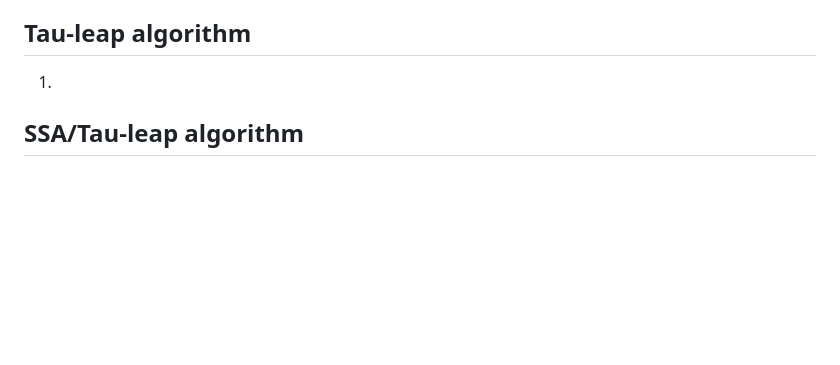
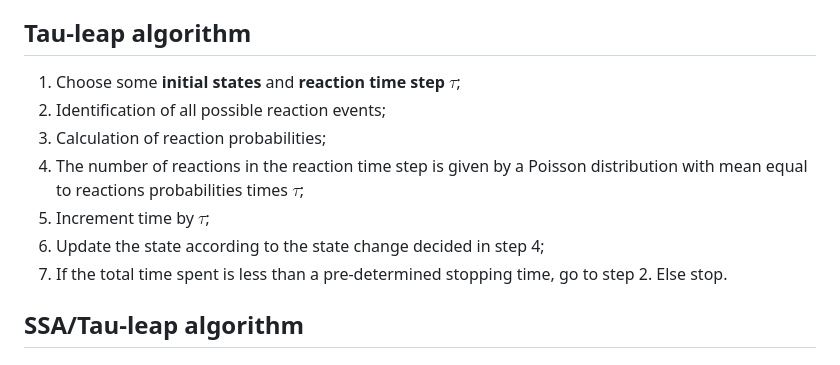
Before and after one commit to ManuelaCarriero/PyExTra, a Markdown page: README.md, the part around the change. Rendered like a GitHub page; blank space fills up the shorter version.

Commit message:
Added tauleap explanation in the documentation

```diff
--- a/README.md
+++ b/README.md
@@ -101,7 +101,13 @@ We can also call these events as *transitions* and each one happens with a certa
 7. If the total time spent is less than a pre-determined stopping time, go to step 2. Else stop.
 
 ## Tau-leap algorithm
-1.
+1. Choose some **initial states** and **reaction time step** $\tau$;
+2. Identification of all possible reaction events;
+3. Calculation of reaction probabilities;
+4. The number of reactions in the reaction time step is given by a Poisson distribution with mean equal to reactions probabilities times $\tau$;
+5. Increment time by $\tau$;
+6. Update the state according to the state change decided in step 4;
+7. If the total time spent is less than a pre-determined stopping time, go to step 2. Else stop.
 
 ## SSA/Tau-leap algorithm
 
```
